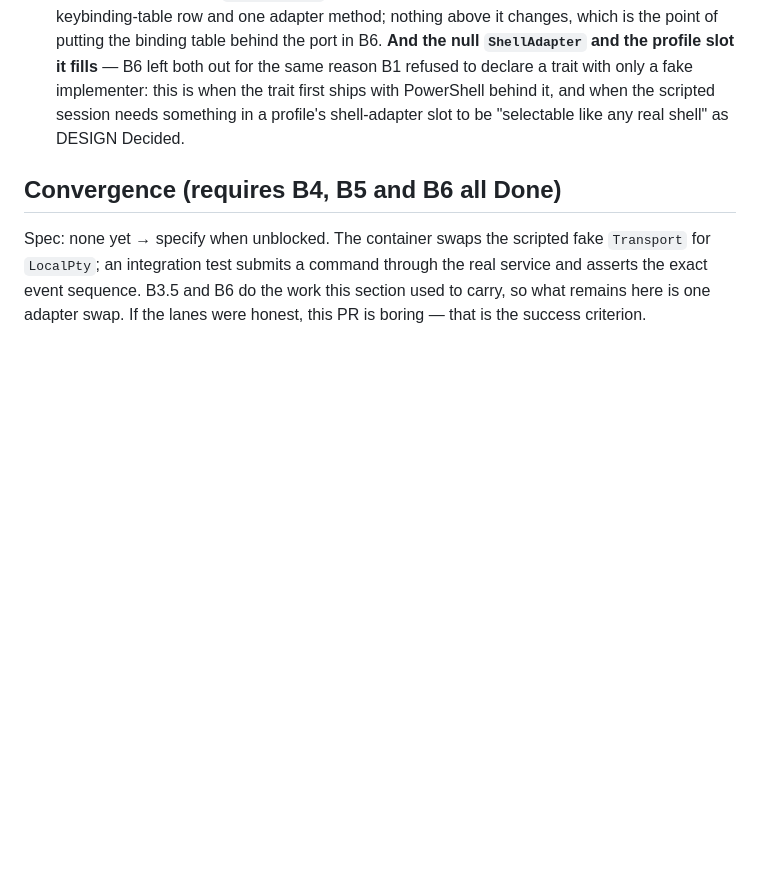
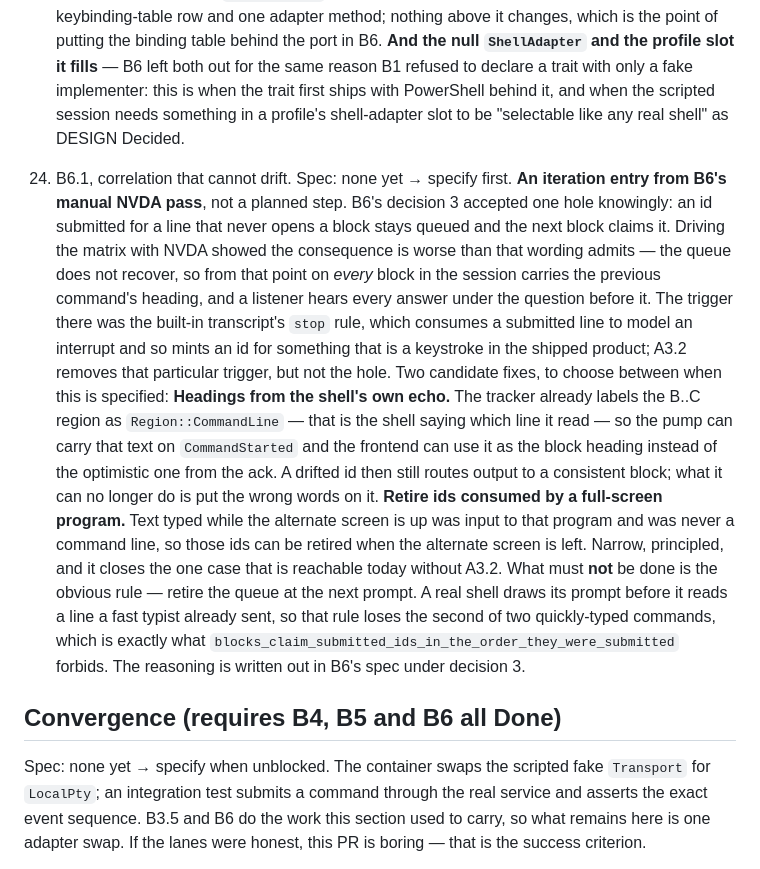
Before and after one commit to marlon-sousa/acter, a Markdown page: docs/ROADMAP.md, the part around the change. Rendered like a GitHub page; blank space fills up the shorter version.

```diff
--- a/docs/ROADMAP.md
+++ b/docs/ROADMAP.md
@@ -460,6 +460,32 @@ the answer to "what should we do now?".
     needs something in a profile's shell-adapter slot to be "selectable like any real
     shell" as DESIGN Decided.
 
+24. B6.1, correlation that cannot drift. Spec: none yet → specify first. **An iteration
+    entry from B6's manual NVDA pass**, not a planned step. B6's decision 3 accepted one
+    hole knowingly: an id submitted for a line that never opens a block stays queued and
+    the next block claims it. Driving the matrix with NVDA showed the consequence is worse
+    than that wording admits — the queue does not recover, so from that point on *every*
+    block in the session carries the previous command's heading, and a listener hears
+    every answer under the question before it. The trigger there was the built-in
+    transcript's `stop` rule, which consumes a submitted line to model an interrupt and so
+    mints an id for something that is a keystroke in the shipped product; A3.2 removes
+    that particular trigger, but not the hole. Two candidate fixes, to choose between when
+    this is specified:
+    **Headings from the shell's own echo.** The tracker already labels the B..C region as
+    `Region::CommandLine` — that is the shell saying which line it read — so the pump can
+    carry that text on `CommandStarted` and the frontend can use it as the block heading
+    instead of the optimistic one from the ack. A drifted id then still routes output to
+    a consistent block; what it can no longer do is put the wrong words on it.
+    **Retire ids consumed by a full-screen program.** Text typed while the alternate
+    screen is up was input to that program and was never a command line, so those ids can
+    be retired when the alternate screen is left. Narrow, principled, and it closes the
+    one case that is reachable today without A3.2.
+    What must **not** be done is the obvious rule — retire the queue at the next prompt.
+    A real shell draws its prompt before it reads a line a fast typist already sent, so
+    that rule loses the second of two quickly-typed commands, which is exactly what
+    `blocks_claim_submitted_ids_in_the_order_they_were_submitted` forbids. The reasoning
+    is written out in B6's spec under decision 3.
+
 ## Convergence (requires B4, B5 and B6 all Done)
 
 Spec: none yet → specify when unblocked. The container swaps the scripted fake
```
Also changed, not shown: docs/specs/b6-session-service.md (+28 -0 lines).
